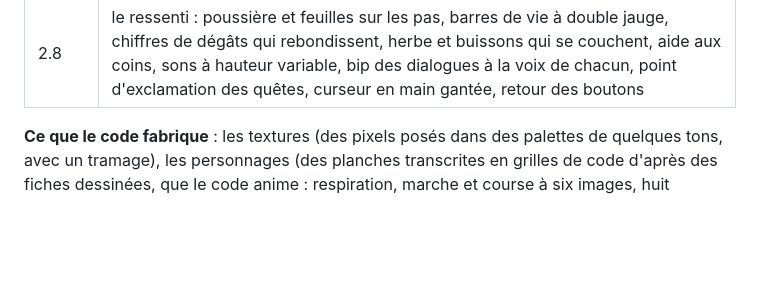
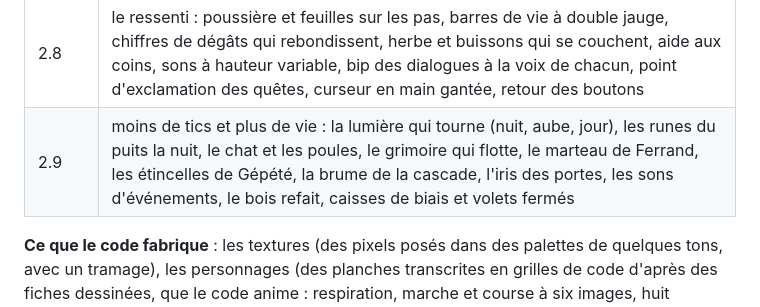
Before and after one commit to Amael-alt/elelhem, a Markdown page: README.md, the part around the change. Rendered like a GitHub page; blank space fills up the shorter version.

Commit message:
Journal : version 2.9 en cours, moins de tics et plus de vie
Co-Authored-By: Claude Fable 5.1 <noreply@anthropic.com>

```diff
--- a/README.md
+++ b/README.md
@@ -85,6 +85,7 @@ Tout le code de ce dépôt a été écrit par Claude Code, les 5 et 6 octobre 20
 | 2.6 | des décors riches, maison par maison : parvis en pavés en éventail, murets à chaperon, jardinières, cours et jardins ; l'auberge, la forge, la bibliothèque, l'apothicairerie, la maison du héros et la place du puits, dedans et dehors |
 | 2.7 | les retours de l'auteur : barres de vie réparées, chiffres de dégâts et coup critique, « Au revoir » dans les dialogues, lieu courant sous la minimap, pigeons redessinés, écran titre sur l'illustration peinte, marche et course de profil dessinées, décor deux fois plus fin (32 texels par unité) |
 | 2.8 | le ressenti : poussière et feuilles sur les pas, barres de vie à double jauge, chiffres de dégâts qui rebondissent, herbe et buissons qui se couchent, aide aux coins, sons à hauteur variable, bip des dialogues à la voix de chacun, point d'exclamation des quêtes, curseur en main gantée, retour des boutons |
+| 2.9 | moins de tics et plus de vie : la lumière qui tourne (nuit, aube, jour), les runes du puits la nuit, le chat et les poules, le grimoire qui flotte, le marteau de Ferrand, les étincelles de Gépété, la brume de la cascade, l'iris des portes, les sons d'événements, le bois refait, caisses de biais et volets fermés |
 
 **Ce que le code fabrique** : les textures (des pixels posés dans des palettes de quelques tons, avec un tramage), les personnages (des planches transcrites en grilles de code d'après des fiches dessinées, que le code anime : respiration, marche et course à six images, huit directions, et pour le héros et ses tenues les mêmes l'épée à la main, puis six poses de coup figées), les barres de vie et le butin de la lande (des pixels posés par le code), le village (une grille de caractères), le ciel, la lumière et les effets (des shaders), les sons d'ambiance (Web Audio : rivière, cascade, oiseaux, feu, marteau, pas), le diplôme et la minimap (un canvas 2D, posé depuis la version 2.3 sur la carte illustrée : le plan exact du village repeint en parchemin par un générateur d'images), le favicon (un SVG écrit dans la page) et l'image de partage (`outils/vignette.mjs`).
 
```
Also changed, not shown: docs/construction.md (+25 -0 lines), docs/suite.md (+5 -2 lines).
